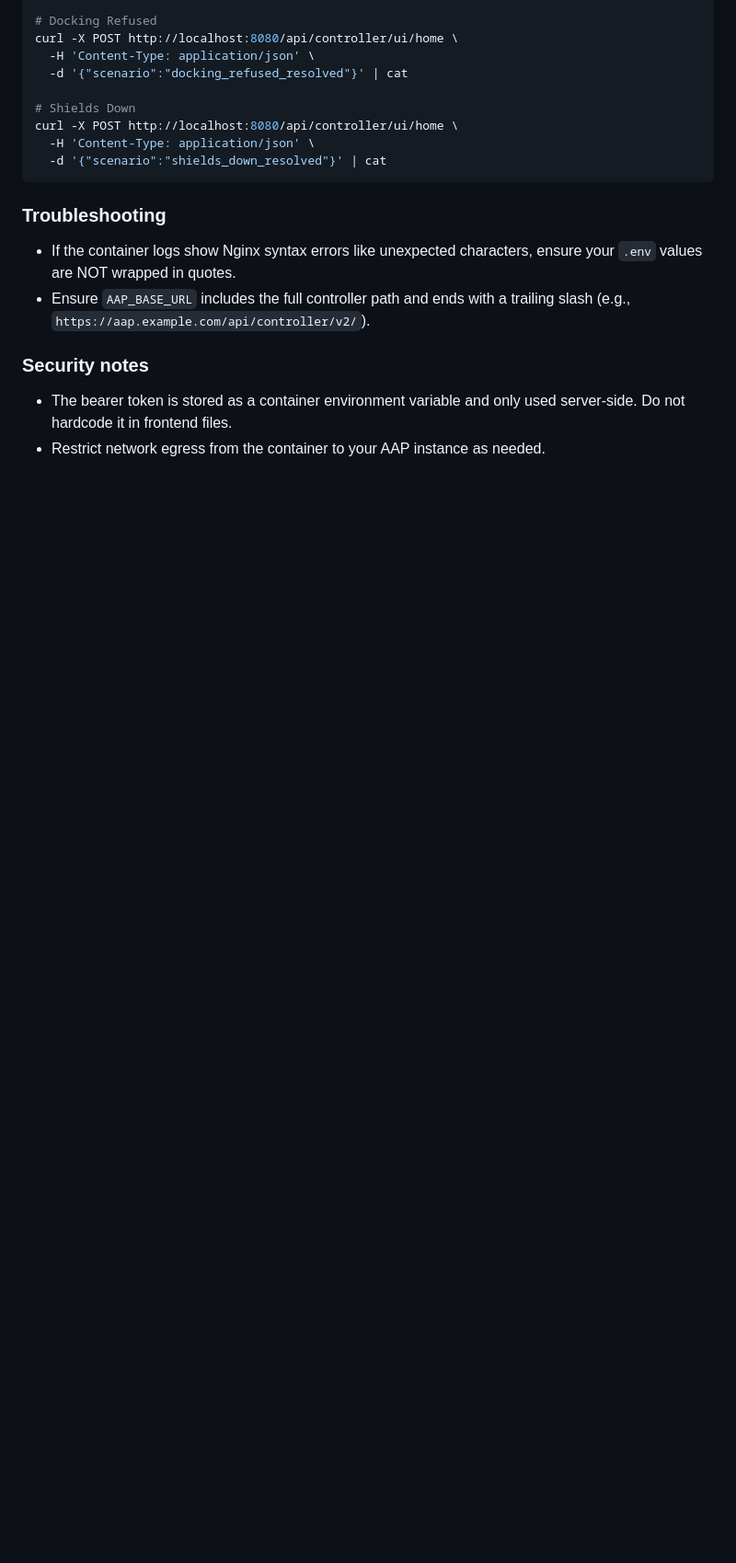
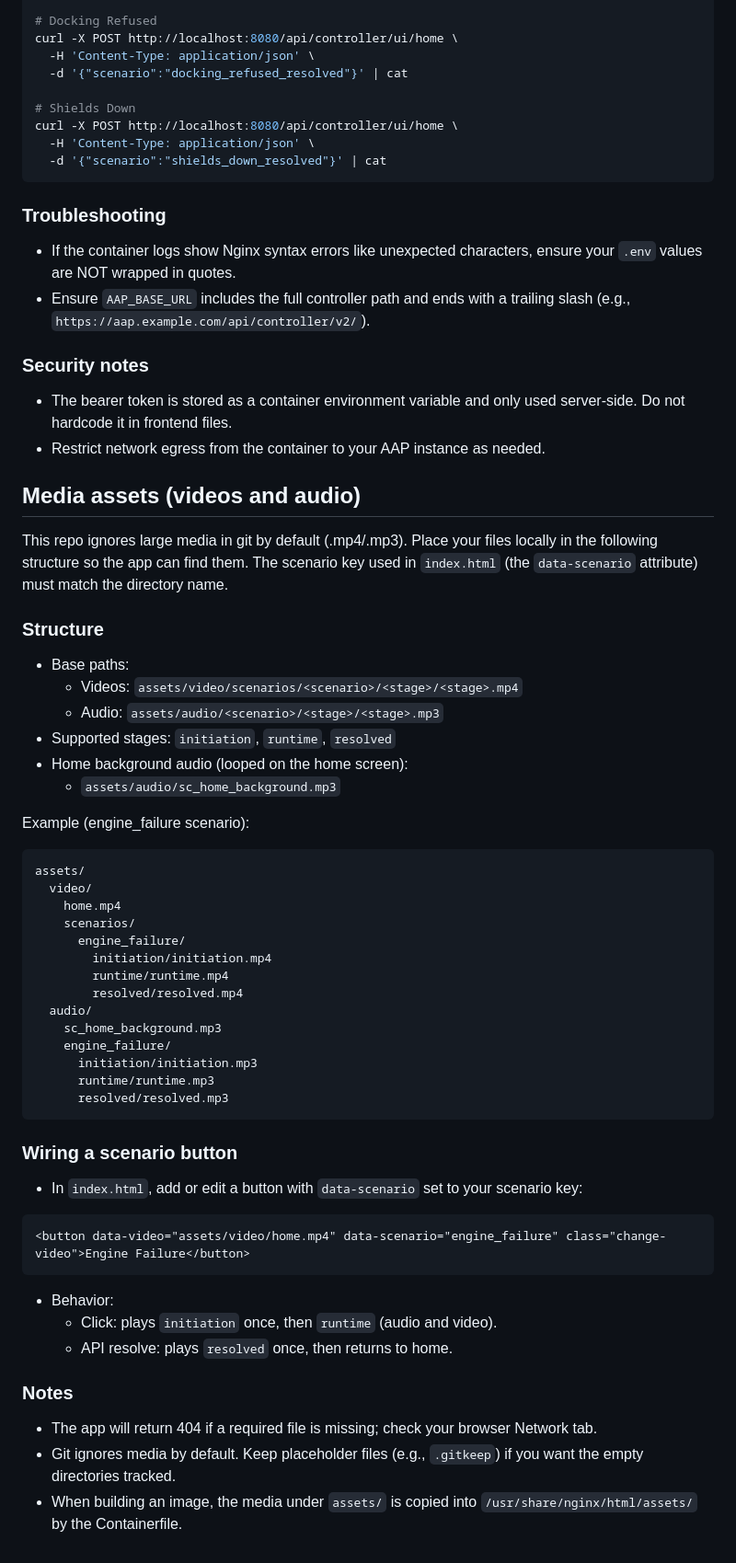
Before and after one commit to rham-playbooks/scui, a Markdown page: README.md, the part around the change. Shown: that part at 92% size. Rendered like a GitHub page; blank space fills up the shorter version.

````diff
--- a/README.md
+++ b/README.md
@@ -125,3 +125,47 @@ curl -X POST http://localhost:8080/api/controller/ui/home \
 
 - The bearer token is stored as a container environment variable and only used server-side. Do not hardcode it in frontend files.
 - Restrict network egress from the container to your AAP instance as needed.
+
+## Media assets (videos and audio)
+
+This repo ignores large media in git by default (.mp4/.mp3). Place your files locally in the following structure so the app can find them. The scenario key used in `index.html` (the `data-scenario` attribute) must match the directory name.
+
+### Structure
+- Base paths:
+  - Videos: `assets/video/scenarios/<scenario>/<stage>/<stage>.mp4`
+  - Audio: `assets/audio/<scenario>/<stage>/<stage>.mp3`
+- Supported stages: `initiation`, `runtime`, `resolved`
+- Home background audio (looped on the home screen):
+  - `assets/audio/sc_home_background.mp3`
+
+Example (engine_failure scenario):
+```
+assets/
+  video/
+    home.mp4
+    scenarios/
+      engine_failure/
+        initiation/initiation.mp4
+        runtime/runtime.mp4
+        resolved/resolved.mp4
+  audio/
+    sc_home_background.mp3
+    engine_failure/
+      initiation/initiation.mp3
+      runtime/runtime.mp3
+      resolved/resolved.mp3
+```
+
+### Wiring a scenario button
+- In `index.html`, add or edit a button with `data-scenario` set to your scenario key:
+```
+<button data-video="assets/video/home.mp4" data-scenario="engine_failure" class="change-video">Engine Failure</button>
+```
+- Behavior:
+  - Click: plays `initiation` once, then `runtime` (audio and video).
+  - API resolve: plays `resolved` once, then returns to home.
+
+### Notes
+- The app will return 404 if a required file is missing; check your browser Network tab.
+- Git ignores media by default. Keep placeholder files (e.g., `.gitkeep`) if you want the empty directories tracked.
+- When building an image, the media under `assets/` is copied into `/usr/share/nginx/html/assets/` by the Containerfile.
````
